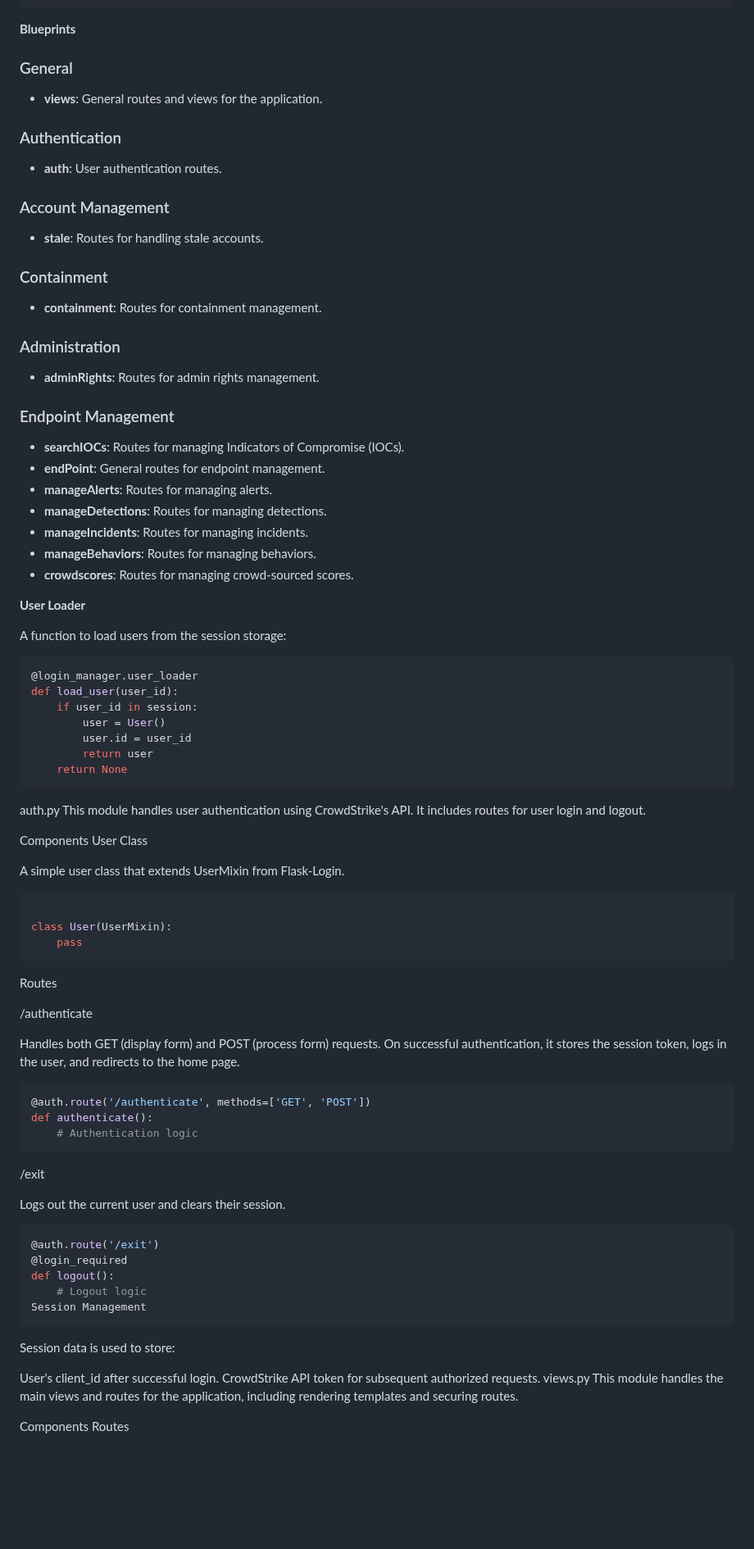
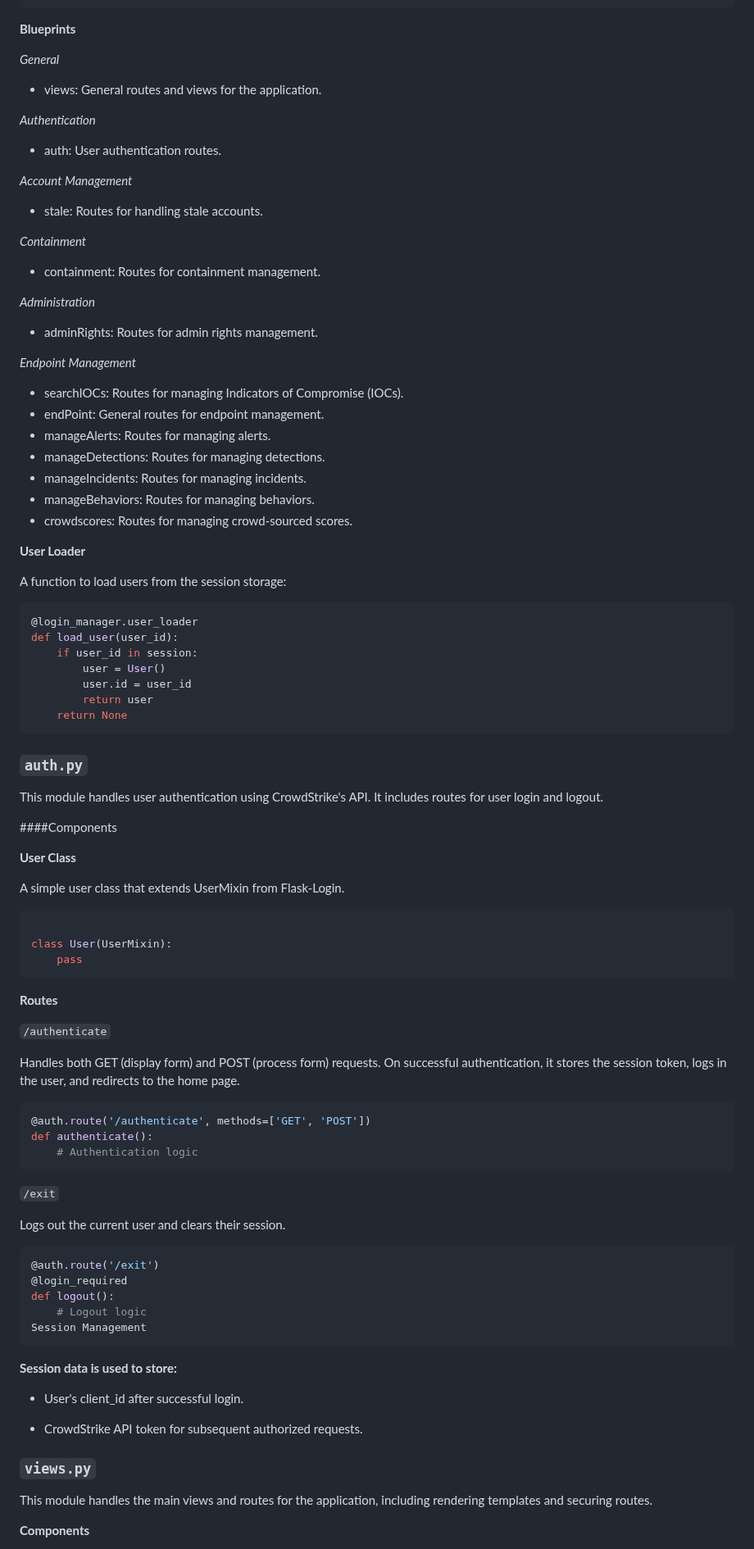
Before and after one commit to zayeemZaki/FullStackCrowdStrikeAutomation, a Markdown page: website/README.md, the part around one of its changes. Shown at 82% size. Rendered like a GitHub page; blank space fills up the shorter version.

````diff
--- a/website/README.md
+++ b/website/README.md
@@ -35,29 +35,29 @@ def create_app():
 
 **Blueprints**
 
-### General
-- **views**: General routes and views for the application.
+*General*
+- views: General routes and views for the application.
 
-### Authentication
-- **auth**: User authentication routes.
+*Authentication*
+- auth: User authentication routes.
 
-### Account Management
-- **stale**: Routes for handling stale accounts.
+*Account Management*
+- stale: Routes for handling stale accounts.
 
-### Containment
-- **containment**: Routes for containment management.
+*Containment*
+- containment: Routes for containment management.
 
-### Administration
-- **adminRights**: Routes for admin rights management.
+*Administration*
+- adminRights: Routes for admin rights management.
 
-### Endpoint Management
-- **searchIOCs**: Routes for managing Indicators of Compromise (IOCs).
-- **endPoint**: General routes for endpoint management.
-- **manageAlerts**: Routes for managing alerts.
-- **manageDetections**: Routes for managing detections.
-- **manageIncidents**: Routes for managing incidents.
-- **manageBehaviors**: Routes for managing behaviors.
-- **crowdscores**: Routes for managing crowd-sourced scores.
+*Endpoint Management*
+- searchIOCs: Routes for managing Indicators of Compromise (IOCs).
+- endPoint: General routes for endpoint management.
+- manageAlerts: Routes for managing alerts.
+- manageDetections: Routes for managing detections.
+- manageIncidents: Routes for managing incidents.
+- manageBehaviors: Routes for managing behaviors.
+- crowdscores: Routes for managing crowd-sourced scores.
 
 
 **User Loader**
@@ -74,11 +74,13 @@ def load_user(user_id):
     return None
 ```
 
-auth.py
+### `auth.py`
+
 This module handles user authentication using CrowdStrike's API. It includes routes for user login and logout.
 
-Components
-User Class
+####Components
+
+**User Class**
 
 A simple user class that extends UserMixin from Flask-Login.
 
@@ -88,9 +90,9 @@ class User(UserMixin):
     pass
 ```
 
-Routes
+**Routes**
 
-/authenticate
+`/authenticate`
 
 Handles both GET (display form) and POST (process form) requests. On successful authentication, it stores the session token, logs in the user, and redirects to the home page.
 
@@ -100,7 +102,7 @@ def authenticate():
     # Authentication logic
 ```
 
-/exit
+`/exit`
 
 Logs out the current user and clears their session.
 
@@ -112,13 +114,15 @@ def logout():
 Session Management
 ```
 
-Session data is used to store:
+**Session data is used to store:**
 
-User's client_id after successful login.
-CrowdStrike API token for subsequent authorized requests.
-views.py
+- User's client_id after successful login.
+
+- CrowdStrike API token for subsequent authorized requests.
+
+### `views.py`
+
 This module handles the main views and routes for the application, including rendering templates and securing routes.
 
-Components
-Routes
+**Components**
 
````
Also changed, not shown: other parts of website/README.md (+11 -8 lines).
